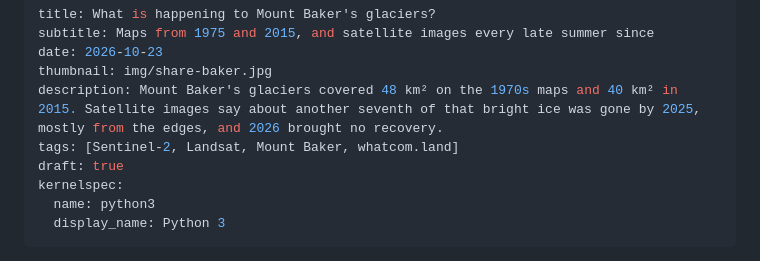
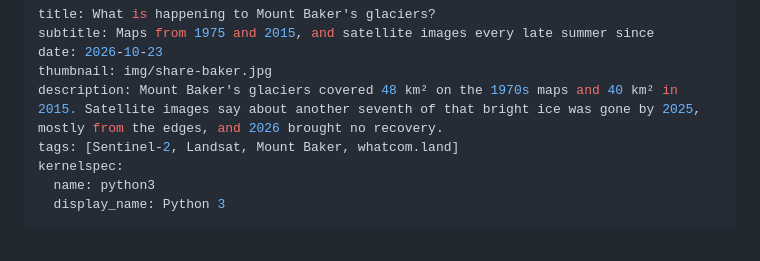
Before and after one commit to colliand/colliand-notes, a Markdown page: glaciers/mount-baker.md, the part around the change. GitHub-like rendering.

Commit message:
Publish: What is happening to Mount Baker's glaciers? (reads colliand/glacier-change ed6f2d1)
Co-Authored-By: Claude Opus 5.5 (1M context) <noreply@anthropic.com>

```diff
--- a/glaciers/mount-baker.md
+++ b/glaciers/mount-baker.md
@@ -5,7 +5,6 @@ date: 2026-10-23
 thumbnail: img/share-baker.jpg
 description: Mount Baker's glaciers covered 48 km² on the 1970s maps and 40 km² in 2015. Satellite images say about another seventh of that bright ice was gone by 2025, mostly from the edges, and 2026 brought no recovery.
 tags: [Sentinel-2, Landsat, Mount Baker, whatcom.land]
-draft: true
 kernelspec:
   name: python3
   display_name: Python 3
```
